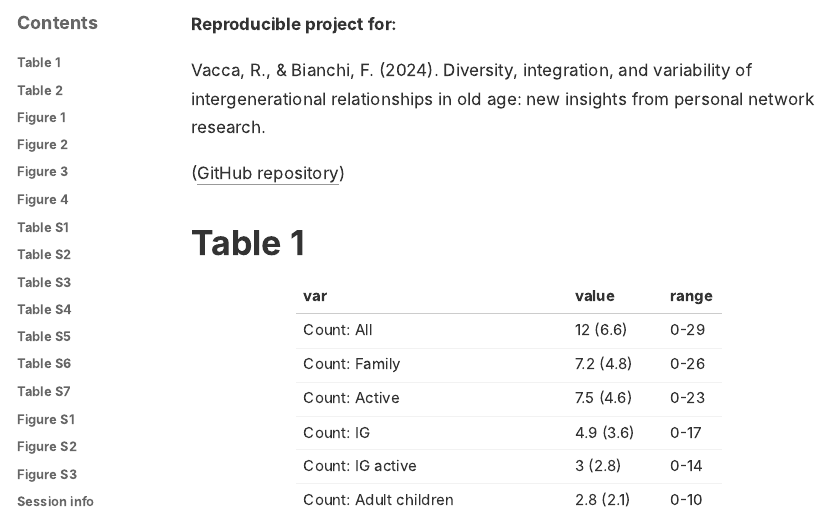
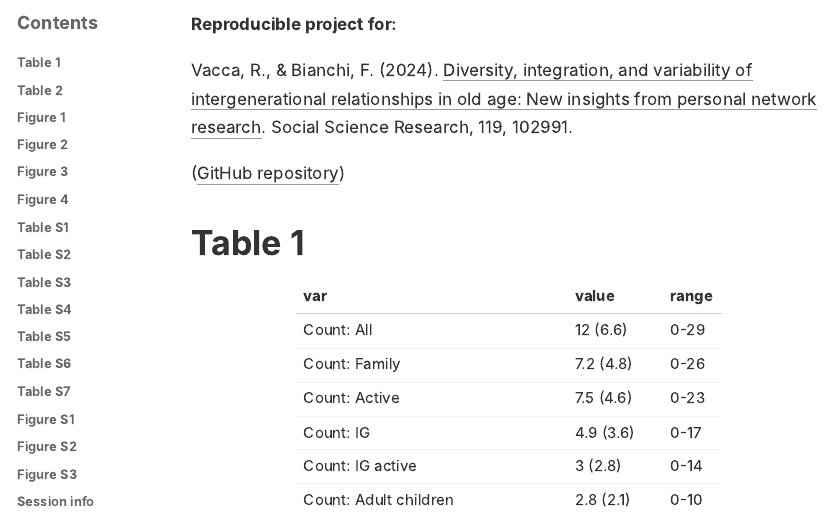
Before and after one commit to raffaelevacca/Vacca_Bianchi_2024_SSR, an R Markdown document (Vacca_Bianchi_2024_SSR.Rmd): the page in a window 1100 px wide, from 780 px down. The pictures show the output file Vacca_Bianchi_2024_SSR.html that the author committed with the source, opened offline.

Commit message:
Add article URL

```diff
--- a/Vacca_Bianchi_2024_SSR.Rmd
+++ b/Vacca_Bianchi_2024_SSR.Rmd
@@ -16,7 +16,7 @@ output:
 
 **Reproducible project for:**
 
-Vacca, R., & Bianchi, F. (2024). Diversity, integration, and variability of intergenerational relationships in old age: new insights from personal network research.
+Vacca, R., & Bianchi, F. (2024). [Diversity, integration, and variability of intergenerational relationships in old age: New insights from personal network research](https://doi.org/10.1016/j.ssresearch.2024.102991). Social Science Research, 119, 102991.
 
 ([GitHub repository](https://github.com/raffaelevacca/Vacca_Bianchi_2024_SSR))
 
```
Also changed, not shown: README.md, Vacca_Bianchi_2024_SSR.html, data/data_clean.rda.
